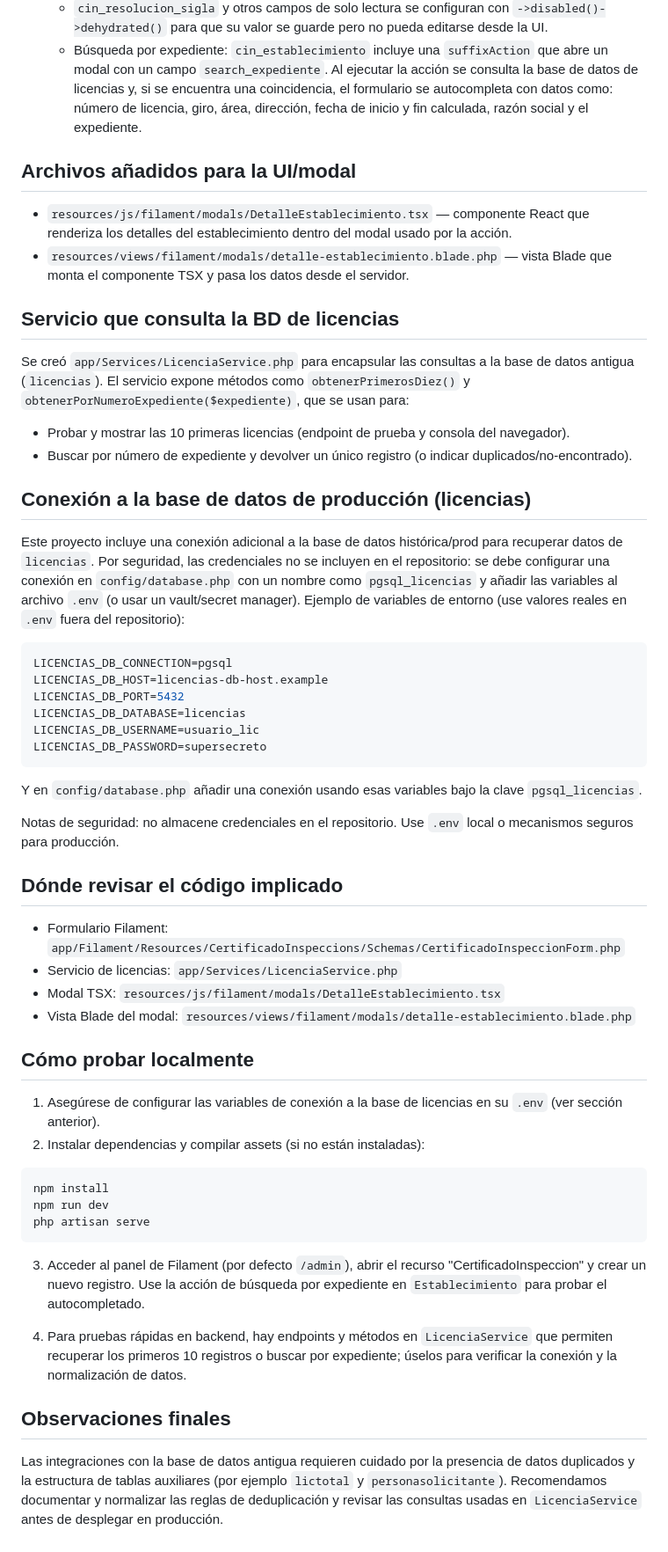
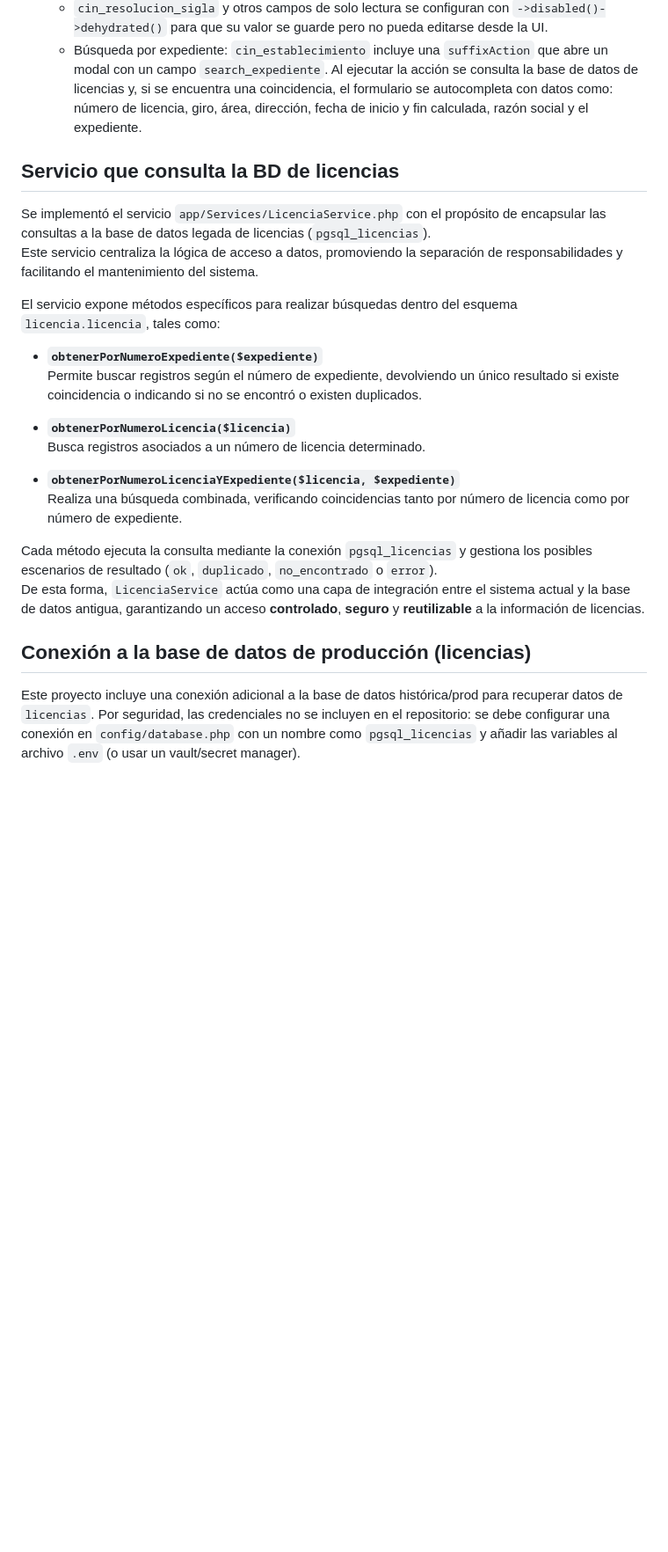
Before and after one commit to polog1999/grps_mdlm, a Markdown page: README.md, the part around the change printed below. Shown: that part at 88% size. GitHub-like rendering; blank space fills up the shorter version.

Commit message:
docs:README.md actualizado

````diff
--- a/README.md
+++ b/README.md
@@ -149,63 +144,26 @@ Se han realizado cambios en el formulario Filament asociado a `CertificadoInspec
 	- `cin_resolucion_sigla` y otros campos de solo lectura se configuran con `->disabled()->dehydrated()` para que su valor se guarde pero no pueda editarse desde la UI.
 	- Búsqueda por expediente: `cin_establecimiento` incluye una `suffixAction` que abre un modal con un campo `search_expediente`. Al ejecutar la acción se consulta la base de datos de licencias y, si se encuentra una coincidencia, el formulario se autocompleta con datos como: número de licencia, giro, área, dirección, fecha de inicio y fin calculada, razón social y el expediente.
 
-Archivos añadidos para la UI/modal
-----------------------------------
-
-- `resources/js/filament/modals/DetalleEstablecimiento.tsx` — componente React que renderiza los detalles del establecimiento dentro del modal usado por la acción.
-- `resources/views/filament/modals/detalle-establecimiento.blade.php` — vista Blade que monta el componente TSX y pasa los datos desde el servidor.
-
 Servicio que consulta la BD de licencias
 ---------------------------------------
+Se implementó el servicio `app/Services/LicenciaService.php` con el propósito de encapsular las consultas a la base de datos legada de licencias (`pgsql_licencias`).
+Este servicio centraliza la lógica de acceso a datos, promoviendo la separación de responsabilidades y facilitando el mantenimiento del sistema.
 
-Se creó `app/Services/LicenciaService.php` para encapsular las consultas a la base de datos antigua (`licencias`). El servicio expone métodos como `obtenerPrimerosDiez()` y `obtenerPorNumeroExpediente($expediente)`, que se usan para:
+El servicio expone métodos específicos para realizar búsquedas dentro del esquema `licencia.licencia`, tales como:
 
-- Probar y mostrar las 10 primeras licencias (endpoint de prueba y consola del navegador).
-- Buscar por número de expediente y devolver un único registro (o indicar duplicados/no-encontrado).
+- **`obtenerPorNumeroExpediente($expediente)`**
+  Permite buscar registros según el número de expediente, devolviendo un único resultado si existe coincidencia o indicando si no se encontró o existen duplicados.
+
+- **`obtenerPorNumeroLicencia($licencia)`**
+  Busca registros asociados a un número de licencia determinado.
+
+- **`obtenerPorNumeroLicenciaYExpediente($licencia, $expediente)`**
+  Realiza una búsqueda combinada, verificando coincidencias tanto por número de licencia como por número de expediente.
+
+Cada método ejecuta la consulta mediante la conexión `pgsql_licencias` y gestiona los posibles escenarios de resultado (`ok`, `duplicado`, `no_encontrado` o `error`).
+De esta forma, `LicenciaService` actúa como una capa de integración entre el sistema actual y la base de datos antigua, garantizando un acceso **controlado**, **seguro** y **reutilizable** a la información de licencias.
 
 Conexión a la base de datos de producción (licencias)
 ---------------------------------------------------
 
-Este proyecto incluye una conexión adicional a la base de datos histórica/prod para recuperar datos de `licencias`. Por seguridad, las credenciales no se incluyen en el repositorio: se debe configurar una conexión en `config/database.php` con un nombre como `pgsql_licencias` y añadir las variables al archivo `.env` (o usar un vault/secret manager). Ejemplo de variables de entorno (use valores reales en `.env` fuera del repositorio):
-
-```powershell
-LICENCIAS_DB_CONNECTION=pgsql
-LICENCIAS_DB_HOST=licencias-db-host.example
-LICENCIAS_DB_PORT=5432
-LICENCIAS_DB_DATABASE=licencias
-LICENCIAS_DB_USERNAME=usuario_lic
-LICENCIAS_DB_PASSWORD=supersecreto
-```
-
-Y en `config/database.php` añadir una conexión usando esas variables bajo la clave `pgsql_licencias`.
-
-Notas de seguridad: no almacene credenciales en el repositorio. Use `.env` local o mecanismos seguros para producción.
-
-Dónde revisar el código implicado
---------------------------------
-
-- Formulario Filament: `app/Filament/Resources/CertificadoInspeccions/Schemas/CertificadoInspeccionForm.php`
-- Servicio de licencias: `app/Services/LicenciaService.php`
-- Modal TSX: `resources/js/filament/modals/DetalleEstablecimiento.tsx`
-- Vista Blade del modal: `resources/views/filament/modals/detalle-establecimiento.blade.php`
-
-Cómo probar localmente
------------------------
-
-1. Asegúrese de configurar las variables de conexión a la base de licencias en su `.env` (ver sección anterior).
-2. Instalar dependencias y compilar assets (si no están instaladas):
-
-```powershell
-npm install
-npm run dev
-php artisan serve
-```
-
-3. Acceder al panel de Filament (por defecto `/admin`), abrir el recurso "CertificadoInspeccion" y crear un nuevo registro. Use la acción de búsqueda por expediente en `Establecimiento` para probar el autocompletado.
-
-4. Para pruebas rápidas en backend, hay endpoints y métodos en `LicenciaService` que permiten recuperar los primeros 10 registros o buscar por expediente; úselos para verificar la conexión y la normalización de datos.
-
-Observaciones finales
----------------------
-
-Las integraciones con la base de datos antigua requieren cuidado por la presencia de datos duplicados y la estructura de tablas auxiliares (por ejemplo `lictotal` y `personasolicitante`). Recomendamos documentar y normalizar las reglas de deduplicación y revisar las consultas usadas en `LicenciaService` antes de desplegar en producción.
+Este proyecto incluye una conexión adicional a la base de datos histórica/prod para recuperar datos de `licencias`. Por seguridad, las credenciales no se incluyen en el repositorio: se debe configurar una conexión en `config/database.php` con un nombre como `pgsql_licencias` y añadir las variables al archivo `.env` (o usar un vault/secret manager).
````
Also changed, not shown: other parts of README.md (+1 -6 lines).
